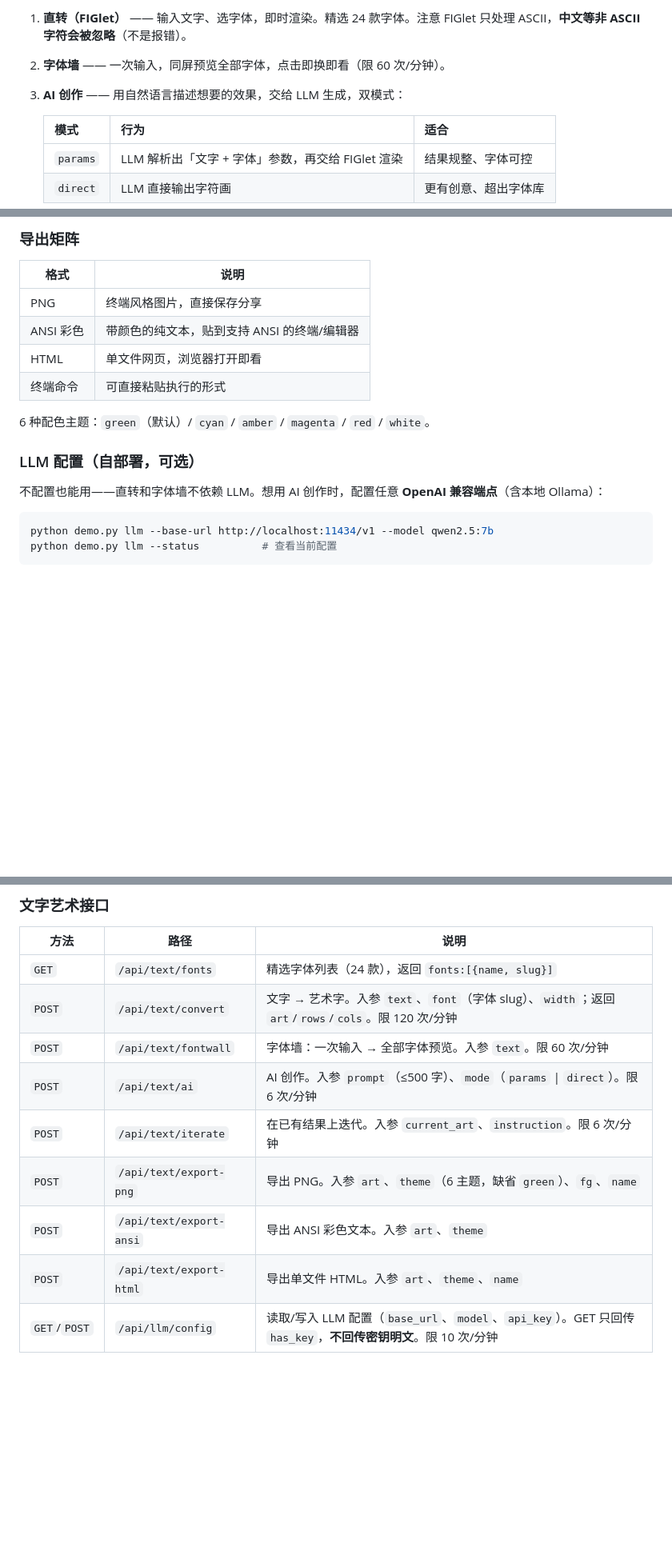
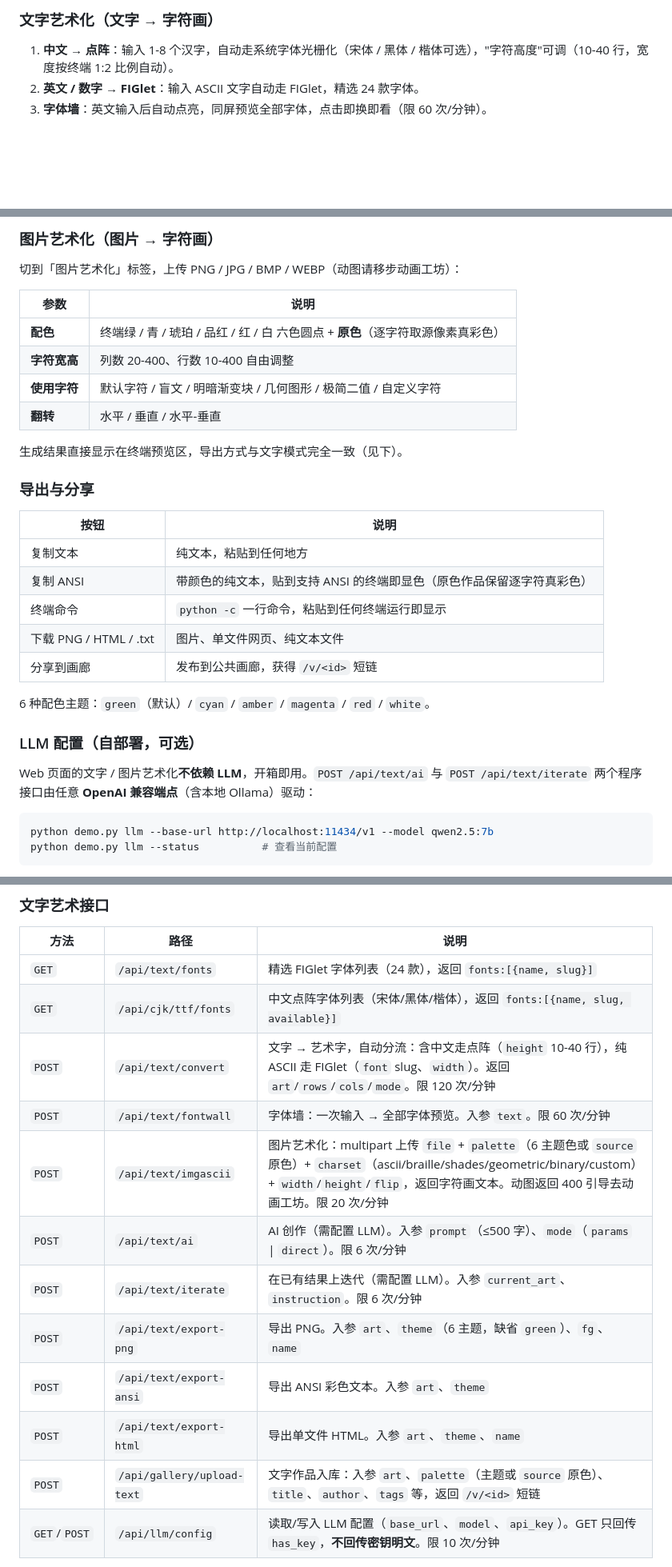
Before and after one commit to ZhangJing-gugugaga/Termify, a Markdown page: README.md, 3 parts joined by grey strips. Shown at 80% size. Drawn GitHub-style; blank space fills up the shorter version.

````diff
--- a/README.md
+++ b/README.md
@@ -173,10 +182,7 @@ python app.py
 
-1. **直转（FIGlet）** —— 输入文字、选字体，即时渲染。精选 24 款字体。注意 FIGlet 只处理 ASCII，**中文等非 ASCII 字符会被忽略**（不是报错）。
-2. **字体墙** —— 一次输入，同屏预览全部字体，点击即换即看（限 60 次/分钟）。
-3. **AI 创作** —— 用自然语言描述想要的效果，交给 LLM 生成，双模式：
+### 文字艺术化（文字 → 字符画）
 
-   | 模式 | 行为 | 适合 |
-   |------|------|------|
-   | `params` | LLM 解析出「文字 + 字体」参数，再交给 FIGlet 渲染 | 结果规整、字体可控 |
-   | `direct` | LLM 直接输出字符画 | 更有创意、超出字体库 |
+1. **中文 → 点阵**：输入 1-8 个汉字，自动走系统字体光栅化（宋体 / 黑体 / 楷体可选），"字符高度"可调（10-40 行，宽度按终端 1:2 比例自动）。
+2. **英文 / 数字 → FIGlet**：输入 ASCII 文字自动走 FIGlet，精选 24 款字体。
+3. **字体墙**：英文输入后自动点亮，同屏预览全部字体，点击即换即看（限 60 次/分钟）。
 
@@ -185,18 +190,32 @@ python app.py
 
-### 导出矩阵
+### 图片艺术化（图片 → 字符画）
 
-| 格式 | 说明 |
+切到「图片艺术化」标签，上传 PNG / JPG / BMP / WEBP（动图请移步动画工坊）：
+
+| 参数 | 说明 |
 |------|------|
-| PNG | 终端风格图片，直接保存分享 |
-| ANSI 彩色 | 带颜色的纯文本，贴到支持 ANSI 的终端/编辑器 |
-| HTML | 单文件网页，浏览器打开即看 |
-| 终端命令 | 可直接粘贴执行的形式 |
+| **配色** | 终端绿 / 青 / 琥珀 / 品红 / 红 / 白 六色圆点 + **原色**（逐字符取源像素真彩色） |
+| **字符宽高** | 列数 20-400、行数 10-400 自由调整 |
+| **使用字符** | 默认字符 / 盲文 / 明暗渐变块 / 几何图形 / 极简二值 / 自定义字符 |
+| **翻转** | 水平 / 垂直 / 水平-垂直 |
+
+生成结果直接显示在终端预览区，导出方式与文字模式完全一致（见下）。
+
+### 导出与分享
+
+| 按钮 | 说明 |
+|------|------|
+| 复制文本 | 纯文本，粘贴到任何地方 |
+| 复制 ANSI | 带颜色的纯文本，贴到支持 ANSI 的终端即显色（原色作品保留逐字符真彩色） |
+| 终端命令 | `python -c` 一行命令，粘贴到任何终端运行即显示 |
+| 下载 PNG / HTML / .txt | 图片、单文件网页、纯文本文件 |
+| 分享到画廊 | 发布到公共画廊，获得 `/v/<id>` 短链 |
 
 6 种配色主题：`green`（默认）/ `cyan` / `amber` / `magenta` / `red` / `white`。
 
 ### LLM 配置（自部署，可选）
 
-不配置也能用——直转和字体墙不依赖 LLM。想用 AI 创作时，配置任意 **OpenAI 兼容端点**（含本地 Ollama）：
+Web 页面的文字 / 图片艺术化**不依赖 LLM**，开箱即用。`POST /api/text/ai` 与 `POST /api/text/iterate` 两个程序接口由任意 **OpenAI 兼容端点**（含本地 Ollama）驱动：
 
 ```bash
 python demo.py llm --base-url http://localhost:11434/v1 --model qwen2.5:7b
@@ -390,14 +421,17 @@ A: Python 未安装或未加入 PATH。请安装 Python 3.10+ 并在安装时勾
 
 | 方法 | 路径 | 说明 |
 |------|------|------|
-| `GET` | `/api/text/fonts` | 精选字体列表（24 款），返回 `fonts:[{name, slug}]` |
-| `POST` | `/api/text/convert` | 文字 → 艺术字。入参 `text`、`font`（字体 slug）、`width`；返回 `art`/`rows`/`cols`。限 120 次/分钟 |
+| `GET` | `/api/text/fonts` | 精选 FIGlet 字体列表（24 款），返回 `fonts:[{name, slug}]` |
+| `GET` | `/api/cjk/ttf/fonts` | 中文点阵字体列表（宋体/黑体/楷体），返回 `fonts:[{name, slug, available}]` |
+| `POST` | `/api/text/convert` | 文字 → 艺术字，自动分流：含中文走点阵（`height` 10-40 行），纯 ASCII 走 FIGlet（`font` slug、`width`）。返回 `art`/`rows`/`cols`/`mode`。限 120 次/分钟 |
 | `POST` | `/api/text/fontwall` | 字体墙：一次输入 → 全部字体预览。入参 `text`。限 60 次/分钟 |
-| `POST` | `/api/text/ai` | AI 创作。入参 `prompt`（≤500 字）、`mode`（`params` \| `direct`）。限 6 次/分钟 |
-| `POST` | `/api/text/iterate` | 在已有结果上迭代。入参 `current_art`、`instruction`。限 6 次/分钟 |
+| `POST` | `/api/text/imgascii` | 图片艺术化：multipart 上传 `file` + `palette`（6 主题色或 `source` 原色）+ `charset`（ascii/braille/shades/geometric/binary/custom）+ `width`/`height`/`flip`，返回字符画文本。动图返回 400 引导去动画工坊。限 20 次/分钟 |
+| `POST` | `/api/text/ai` | AI 创作（需配置 LLM）。入参 `prompt`（≤500 字）、`mode`（`params` \| `direct`）。限 6 次/分钟 |
+| `POST` | `/api/text/iterate` | 在已有结果上迭代（需配置 LLM）。入参 `current_art`、`instruction`。限 6 次/分钟 |
 | `POST` | `/api/text/export-png` | 导出 PNG。入参 `art`、`theme`（6 主题，缺省 `green`）、`fg`、`name` |
 | `POST` | `/api/text/export-ansi` | 导出 ANSI 彩色文本。入参 `art`、`theme` |
 | `POST` | `/api/text/export-html` | 导出单文件 HTML。入参 `art`、`theme`、`name` |
+| `POST` | `/api/gallery/upload-text` | 文字作品入库：入参 `art`、`palette`（主题或 `source` 原色）、`title`、`author`、`tags` 等，返回 `/v/<id>` 短链 |
 | `GET`/`POST` | `/api/llm/config` | 读取/写入 LLM 配置（`base_url`、`model`、`api_key`）。GET 只回传 `has_key`，**不回传密钥明文**。限 10 次/分钟 |
 
 > 主题取值：`green`（默认）/ `cyan` / `amber` / `magenta` / `red` / `white`。
````
Also changed, not shown: other parts of README.md (+42 -12 lines).
